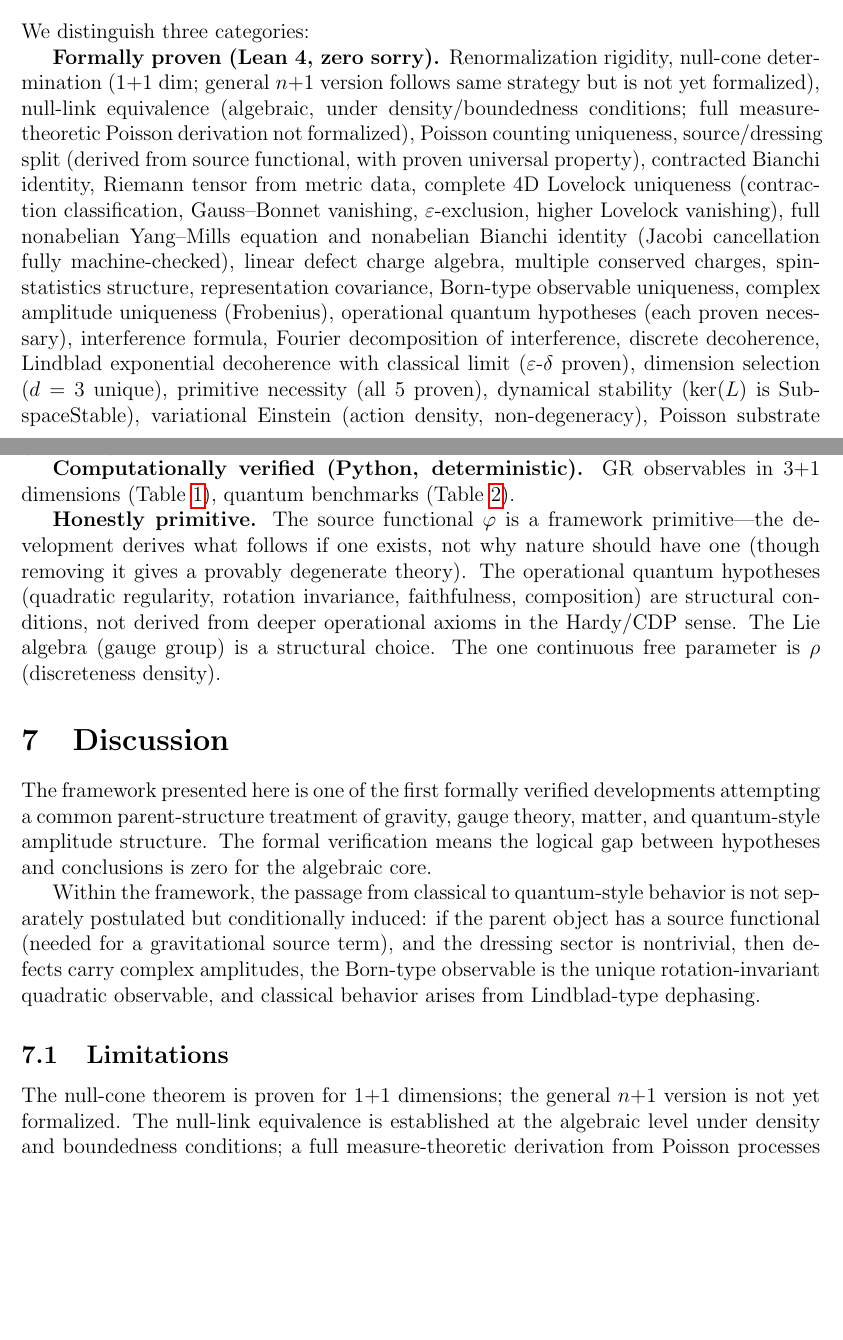
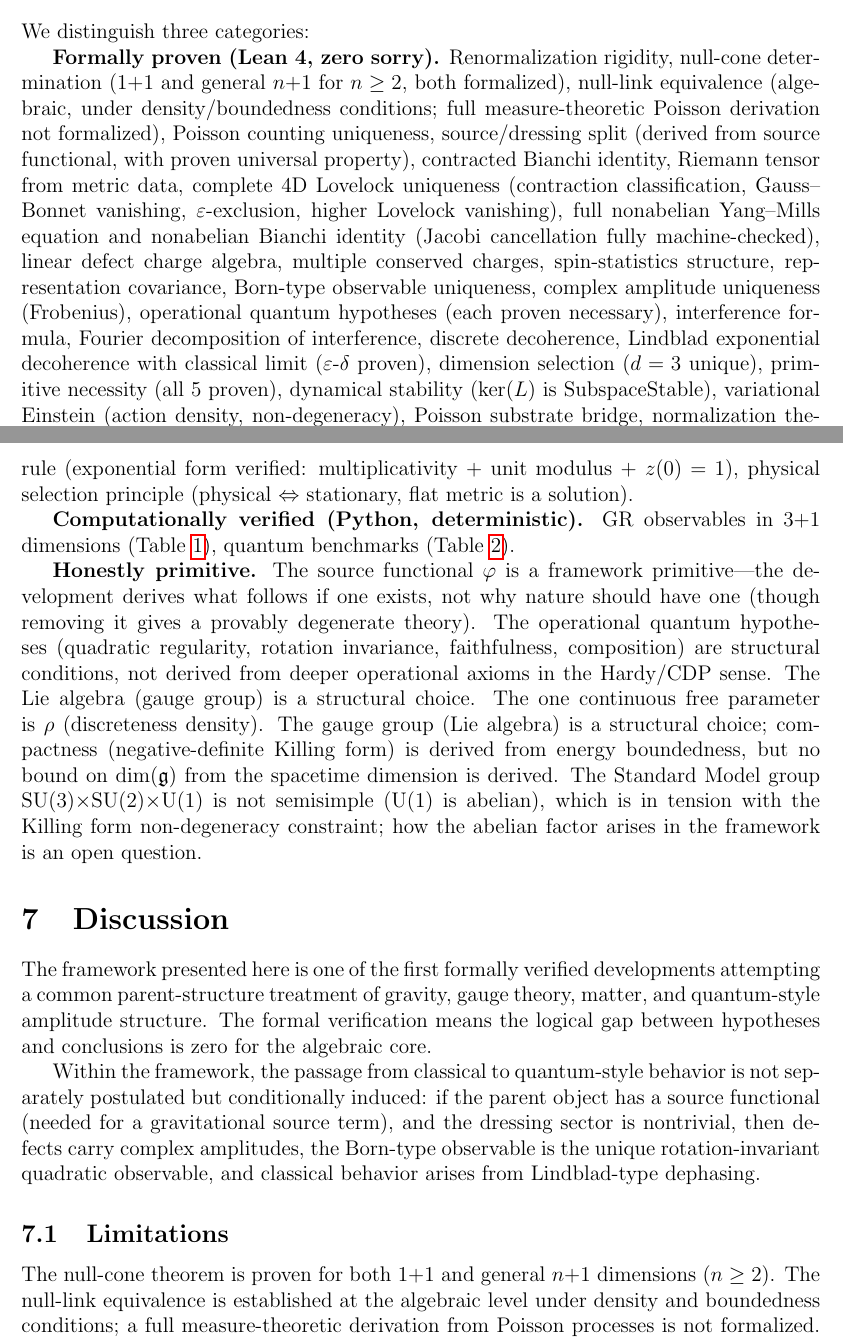
Before and after one commit to tomdif/unifiedtheory, a LaTeX paper (paper/unified_theory_paper.tex): two parts of pages 6 and 7 of 8, joined at a grey line, cut so that both start at the same text, the shorter picture padded with empty space. Compiled offline with pdfLaTeX.

Commit message:
Systematic audit: fix null-cone claim, add gauge honesty to paper
AUDIT RESULTS:

FIXED - Paper claimed null-cone 'only 1+1, general not yet formalized'
  but NullConeGeneral.lean has the full n+1 theorem (n ≥ 2) PROVEN.
  Updated Derivation Integrity AND Limitations sections.

FIXED - Added propagation rule and physical selection to Integrity list.

FIXED - Added gauge group honesty to 'Honestly primitive' section:
  compactness derived, but no dim(g) bound derived, and SM's U(1)
  is in tension with semisimplicity.

AUDIT FOUND NO OTHER MISCATEGORIZATIONS:
  - DimensionSelection: orbitalStability/waveHuygens are correctly
    definitions (physical criteria), physicallySelected_iff is correctly
    a theorem (d=3 is the unique solution).
  - OperationalObs: correctly labeled as hypotheses, not axioms.
  - PoissonCounting: correctly a modeling assumption.
  - gaugeDimConstraint: NOW correctly labeled as hypothesis.
  - All PrimitivesForced definitions are correctly labeled as
    degeneracy conditions, with theorems proving consequences.

```diff
--- a/paper/unified_theory_paper.tex
+++ b/paper/unified_theory_paper.tex
@@ -237,11 +237,11 @@ A potentially testable consequence: $\Lambda$ is not exactly constant but fluctu
 
 We distinguish three categories:
 
-\textbf{Formally proven (Lean 4, zero sorry).} Renormalization rigidity, null-cone determination ($1{+}1$ dim; general $n{+}1$ version follows same strategy but is not yet formalized), null-link equivalence (algebraic, under density/boundedness conditions; full measure-theoretic Poisson derivation not formalized), Poisson counting uniqueness, source/dressing split (derived from source functional, with proven universal property), contracted Bianchi identity, Riemann tensor from metric data, complete 4D Lovelock uniqueness (contraction classification, Gauss--Bonnet vanishing, $\varepsilon$-exclusion, higher Lovelock vanishing), full nonabelian Yang--Mills equation and nonabelian Bianchi identity (Jacobi cancellation fully machine-checked), linear defect charge algebra, multiple conserved charges, spin-statistics structure, representation covariance, Born-type observable uniqueness, complex amplitude uniqueness (Frobenius), operational quantum hypotheses (each proven necessary), interference formula, Fourier decomposition of interference, discrete decoherence, Lindblad exponential decoherence with classical limit ($\varepsilon$-$\delta$ proven), dimension selection ($d = 3$ unique), primitive necessity (all 5 proven), dynamical stability (ker($L$) is SubspaceStable), variational Einstein (action density, non-degeneracy), Poisson substrate bridge, normalization theorem (1 free parameter $\rho$), cosmological constant scaling law ($\Lambda^2 N = 1$).
+\textbf{Formally proven (Lean 4, zero sorry).} Renormalization rigidity, null-cone determination ($1{+}1$ and general $n{+}1$ for $n \geq 2$, both formalized), null-link equivalence (algebraic, under density/boundedness conditions; full measure-theoretic Poisson derivation not formalized), Poisson counting uniqueness, source/dressing split (derived from source functional, with proven universal property), contracted Bianchi identity, Riemann tensor from metric data, complete 4D Lovelock uniqueness (contraction classification, Gauss--Bonnet vanishing, $\varepsilon$-exclusion, higher Lovelock vanishing), full nonabelian Yang--Mills equation and nonabelian Bianchi identity (Jacobi cancellation fully machine-checked), linear defect charge algebra, multiple conserved charges, spin-statistics structure, representation covariance, Born-type observable uniqueness, complex amplitude uniqueness (Frobenius), operational quantum hypotheses (each proven necessary), interference formula, Fourier decomposition of interference, discrete decoherence, Lindblad exponential decoherence with classical limit ($\varepsilon$-$\delta$ proven), dimension selection ($d = 3$ unique), primitive necessity (all 5 proven), dynamical stability (ker($L$) is SubspaceStable), variational Einstein (action density, non-degeneracy), Poisson substrate bridge, normalization theorem (1 free parameter $\rho$), cosmological constant scaling law ($\Lambda^2 N = 1$), propagation rule (exponential form verified: multiplicativity + unit modulus + $z(0)=1$), physical selection principle (physical $\Leftrightarrow$ stationary, flat metric is a solution).
 
 \textbf{Computationally verified (Python, deterministic).} GR observables in $3{+}1$ dimensions (Table~\ref{tab:gr}), quantum benchmarks (Table~\ref{tab:quantum}).
 
-\textbf{Honestly primitive.} The source functional $\varphi$ is a framework primitive---the development derives what follows if one exists, not why nature should have one (though removing it gives a provably degenerate theory). The operational quantum hypotheses (quadratic regularity, rotation invariance, faithfulness, composition) are structural conditions, not derived from deeper operational axioms in the Hardy/CDP sense. The Lie algebra (gauge group) is a structural choice. The one continuous free parameter is $\rho$ (discreteness density).
+\textbf{Honestly primitive.} The source functional $\varphi$ is a framework primitive---the development derives what follows if one exists, not why nature should have one (though removing it gives a provably degenerate theory). The operational quantum hypotheses (quadratic regularity, rotation invariance, faithfulness, composition) are structural conditions, not derived from deeper operational axioms in the Hardy/CDP sense. The Lie algebra (gauge group) is a structural choice. The one continuous free parameter is $\rho$ (discreteness density). The gauge group (Lie algebra) is a structural choice; compactness (negative-definite Killing form) is derived from energy boundedness, but no bound on dim($\mathfrak{g}$) from the spacetime dimension is derived. The Standard Model group SU(3)$\times$SU(2)$\times$U(1) is not semisimple (U(1) is abelian), which is in tension with the Killing form non-degeneracy constraint; how the abelian factor arises in the framework is an open question.
 
 \section{Discussion}
 
@@ -251,7 +251,7 @@ Within the framework, the passage from classical to quantum-style behavior is no
 
 \subsection{Limitations}
 
-The null-cone theorem is proven for $1{+}1$ dimensions; the general $n{+}1$ version is not yet formalized. The null-link equivalence is established at the algebraic level under density and boundedness conditions; a full measure-theoretic derivation from Poisson processes is not formalized. The framework identifies the admissible tensor structure but does not yet provide a full dynamical selection principle for physical solutions. The cosmological constant result is a scaling relation, not yet a rigorous prediction. The quantum benchmarks use the standard geometric phase prescription $e^{ikL}$ on path classes; a full formal derivation of this propagation rule from the parent structure remains future work.
+The null-cone theorem is proven for both $1{+}1$ and general $n{+}1$ dimensions ($n \geq 2$). The null-link equivalence is established at the algebraic level under density and boundedness conditions; a full measure-theoretic derivation from Poisson processes is not formalized. The framework identifies the admissible tensor structure but does not yet provide a full dynamical selection principle for physical solutions. The cosmological constant result is a scaling relation, not yet a rigorous prediction. The quantum benchmarks use the standard geometric phase prescription $e^{ikL}$ on path classes; a full formal derivation of this propagation rule from the parent structure remains future work.
 
 \subsection{Open questions}
 
```
